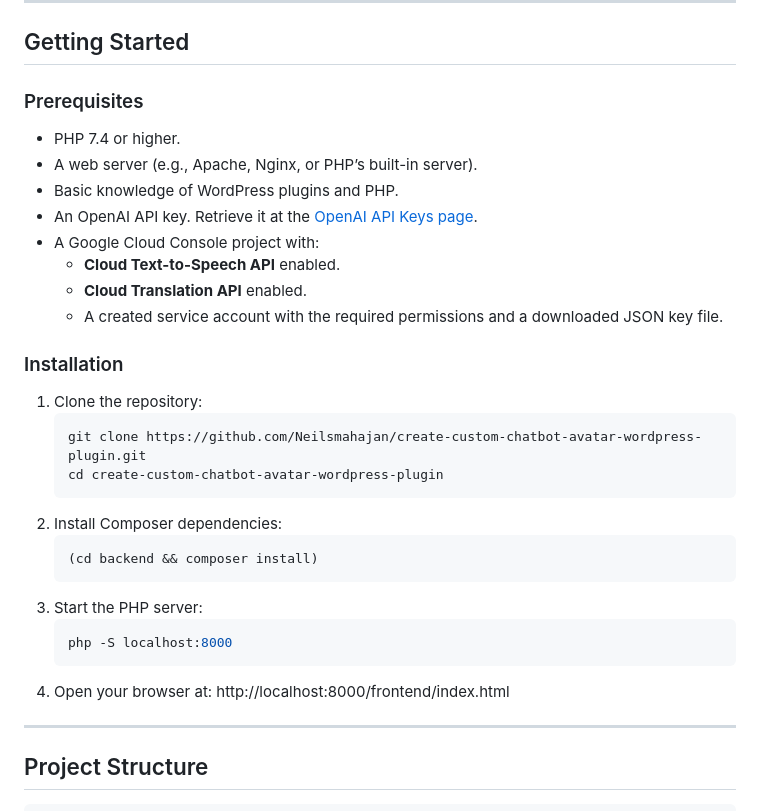
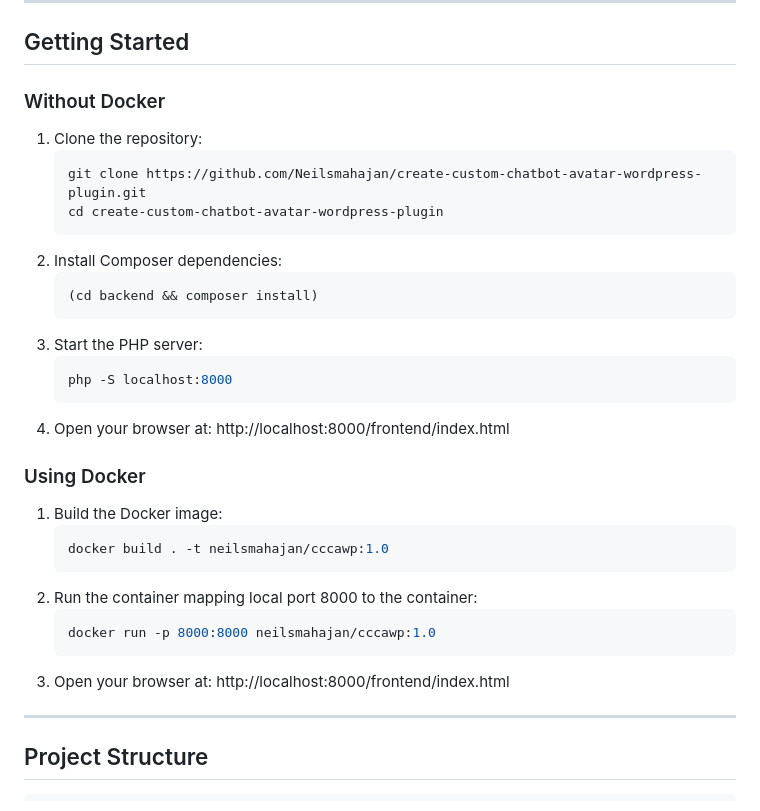
Before and after one commit to Neilsmahajan/create-custom-chatbot-avatar-wordpress-plugin, a Markdown page: README.md, the part around the change. Drawn GitHub-style.

Commit message:
Update README to streamline prerequisites and add Docker usage instructions

````diff
--- a/README.md
+++ b/README.md
@@ -15,18 +15,7 @@ This project provides a web application that allows Christine's clients to gener
 
 ## Getting Started
 
-### Prerequisites
-
-- PHP 7.4 or higher.
-- A web server (e.g., Apache, Nginx, or PHP’s built-in server).
-- Basic knowledge of WordPress plugins and PHP.
-- An OpenAI API key. Retrieve it at the [OpenAI API Keys page](https://platform.openai.com/account/api-keys).
-- A Google Cloud Console project with:
-  - **Cloud Text-to-Speech API** enabled.
-  - **Cloud Translation API** enabled.
-  - A created service account with the required permissions and a downloaded JSON key file.
-
-### Installation
+### Without Docker
 
 1. Clone the repository:
    ```bash
@@ -42,6 +31,19 @@ This project provides a web application that allows Christine's clients to gener
    php -S localhost:8000
    ```
 4. Open your browser at:
+   http://localhost:8000/frontend/index.html
+
+### Using Docker
+
+1. Build the Docker image:
+   ```bash
+   docker build . -t neilsmahajan/cccawp:1.0
+   ```
+2. Run the container mapping local port 8000 to the container:
+   ```bash
+   docker run -p 8000:8000 neilsmahajan/cccawp:1.0
+   ```
+3. Open your browser at:
    http://localhost:8000/frontend/index.html
 
 ---
````
